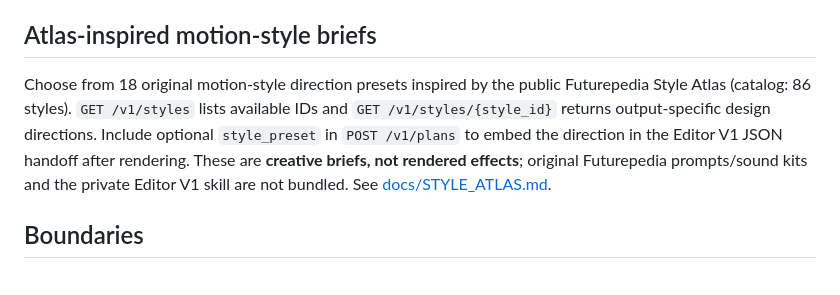
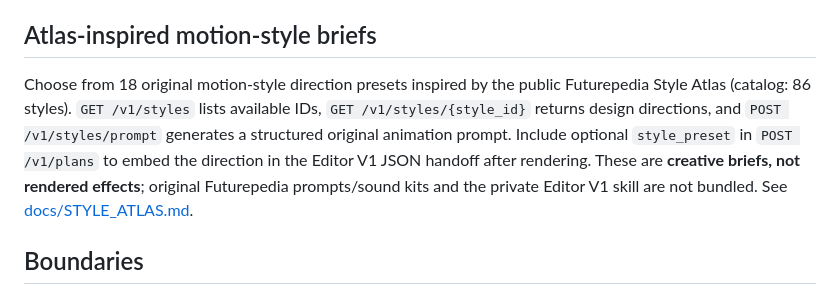
Before and after one commit to ridaelalaoui42-sys/Rfactory, a Markdown page: README.md, the part around the change. Drawn GitHub-style.

Commit message:
docs: add style prompt generator usage

```diff
--- a/README.md
+++ b/README.md
@@ -64,7 +64,7 @@ Burning source-aligned captions is available through the dashboard / API. Every
 
 ## Atlas-inspired motion-style briefs
 
-Choose from 18 original motion-style direction presets inspired by the public Futurepedia Style Atlas (catalog: 86 styles). `GET /v1/styles` lists available IDs and `GET /v1/styles/{style_id}` returns output-specific design directions. Include optional `style_preset` in `POST /v1/plans` to embed the direction in the Editor V1 JSON handoff after rendering. These are **creative briefs, not rendered effects**; original Futurepedia prompts/sound kits and the private Editor V1 skill are not bundled. See [docs/STYLE_ATLAS.md](docs/STYLE_ATLAS.md).
+Choose from 18 original motion-style direction presets inspired by the public Futurepedia Style Atlas (catalog: 86 styles). `GET /v1/styles` lists available IDs, `GET /v1/styles/{style_id}` returns design directions, and `POST /v1/styles/prompt` generates a structured original animation prompt. Include optional `style_preset` in `POST /v1/plans` to embed the direction in the Editor V1 JSON handoff after rendering. These are **creative briefs, not rendered effects**; original Futurepedia prompts/sound kits and the private Editor V1 skill are not bundled. See [docs/STYLE_ATLAS.md](docs/STYLE_ATLAS.md).
 
 ## Boundaries
 
```
